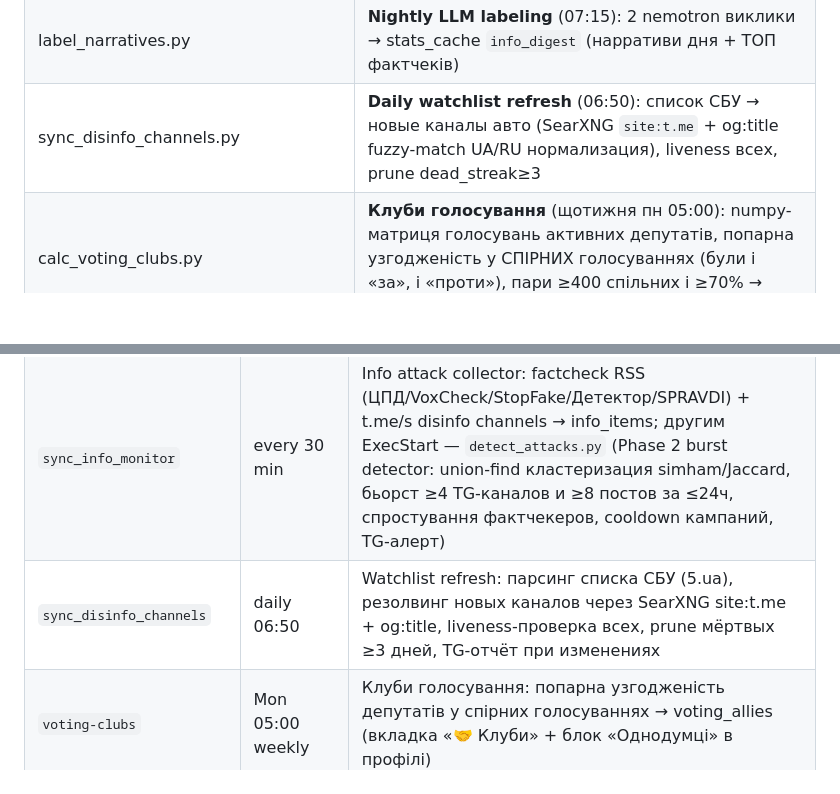
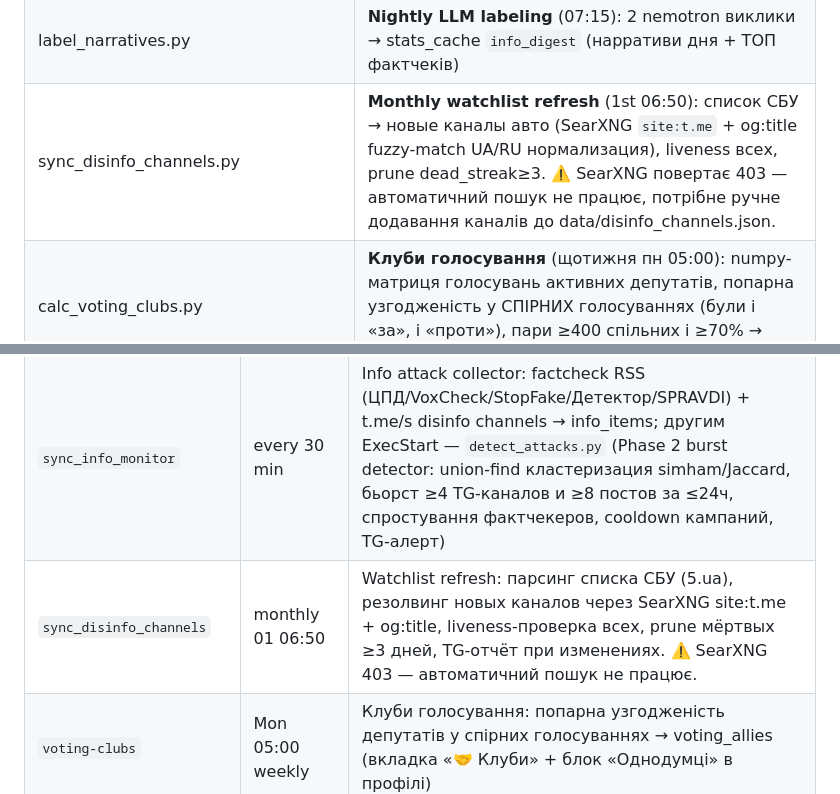
Before and after one commit to Dinollee/radacleaner, a Markdown page: ARCHITECTURE.md, 2 parts joined by grey strips. Drawn GitHub-style; blank space fills up the shorter version.

```diff
--- a/ARCHITECTURE.md
+++ b/ARCHITECTURE.md
@@ -141,7 +141,7 @@ LEGISLATION = overall гармонізація (calc_harmonization.py: total_sig
 | sync_info_monitor.py | **Info attack collector** (every 30 min): factcheck RSS + t.me/s disinfo channels → info_items (simhash dedup) |
 | detect_attacks.py | **Burst detector**: union-find кластеризація 48ч вікна, правило ≥4 TG-каналів/≥8 постів, debunk lookup, bill linking, TG-алерт з cooldown+ескалацією |
 | label_narratives.py | **Nightly LLM labeling** (07:15): 2 nemotron виклики → stats_cache `info_digest` (нарративи дня + ТОП фактчеків) |
-| sync_disinfo_channels.py | **Daily watchlist refresh** (06:50): список СБУ → новые каналы авто (SearXNG `site:t.me` + og:title fuzzy-match UA/RU нормализация), liveness всех, prune dead_streak≥3 |
+| sync_disinfo_channels.py | **Monthly watchlist refresh** (1st 06:50): список СБУ → новые каналы авто (SearXNG `site:t.me` + og:title fuzzy-match UA/RU нормализация), liveness всех, prune dead_streak≥3. ⚠️ SearXNG повертає 403 — автоматичний пошук не працює, потрібне ручне додавання каналів до data/disinfo_channels.json.
 | calc_voting_clubs.py | **Клуби голосування** (щотижня пн 05:00): numpy-матриця голосувань активних депутатів, попарна узгодженість у СПІРНИХ голосуваннях (були і «за», і «проти»), пари ≥400 спільних і ≥70% → voting_allies + stats_cache `voting_clubs_meta` |
 | backfill_interest_sectors.py | **Бекфілл interest_sectors** (щодня 08:30): процедурним — [] без LLM, непроцедурним — LLM-екстракція 0-3 галузей з raw_analysis (300/запуск, пріоритет risk_score DESC) |
 | backfill_citizen_impact.py | **«Що зміниться для громадянина»** (щодня 05:30): процедурним/без тексту — фіксований об'єкт без LLM, непроцедурним — LLM-генерація до/після (3-5 пар, max 1-2 речення) з ПОВНОГО plain_text (до 50K символів, не з raw_analysis!), 300/запуск, пріоритет risk_score DESC, мовний чекер + retry |
@@ -267,7 +267,7 @@ All providers offer free tiers. Provider testing: `./venv/bin/python scripts/tes
 | `sync_schedule` | daily 07:30 | VRU plenary calendar sync (legacy HTML calendar) |
 | `sync_committee_schedule` | daily 07:40 | Committee meetings sync (committees.rada.gov.ua weekly pages) |
 | `sync_info_monitor` | every 30 min | Info attack collector: factcheck RSS (ЦПД/VoxCheck/StopFake/Детектор/SPRAVDI) + t.me/s disinfo channels → info_items; другим ExecStart — `detect_attacks.py` (Phase 2 burst detector: union-find кластеризация simham/Jaccard, бьорст ≥4 TG-каналов и ≥8 постов за ≤24ч, спростування фактчекеров, cooldown кампаний, TG-алерт) |
-| `sync_disinfo_channels` | daily 06:50 | Watchlist refresh: парсинг списка СБУ (5.ua), резолвинг новых каналов через SearXNG site:t.me + og:title, liveness-проверка всех, prune мёртвых ≥3 дней, TG-отчёт при изменениях |
+| `sync_disinfo_channels` | monthly 01 06:50 | Watchlist refresh: парсинг списка СБУ (5.ua), резолвинг новых каналов через SearXNG site:t.me + og:title, liveness-проверка всех, prune мёртвых ≥3 дней, TG-отчёт при изменениях. ⚠️ SearXNG 403 — автоматичний пошук не працює.
 | `voting-clubs` | Mon 05:00 weekly | Клуби голосування: попарна узгодженість депутатів у спірних голосуваннях → voting_allies (вкладка «🤝 Клуби» + блок «Однодумці» в профілі) |
 | `interest-profiles` | daily 08:30 | Бекфілл interest_sectors (LLM-екстракція 300/день з raw_analysis) + профіль інтересів депутатів → deputy_interests (блок «Профіль інтересів» в профілі депутата) |
 | `citizen-impact` | daily 05:30 | «Що зміниться для громадянина»: до/після простою мовою з повного тексту закону → risk_assessments.json_data.citizen_impact (блок «👥 Що зміниться для громадянина» в картці закону; TimeoutStartSec=43200, резюмиться сам) |
```
Also changed, not shown: RESEARCH.md (+17 -0 lines).
